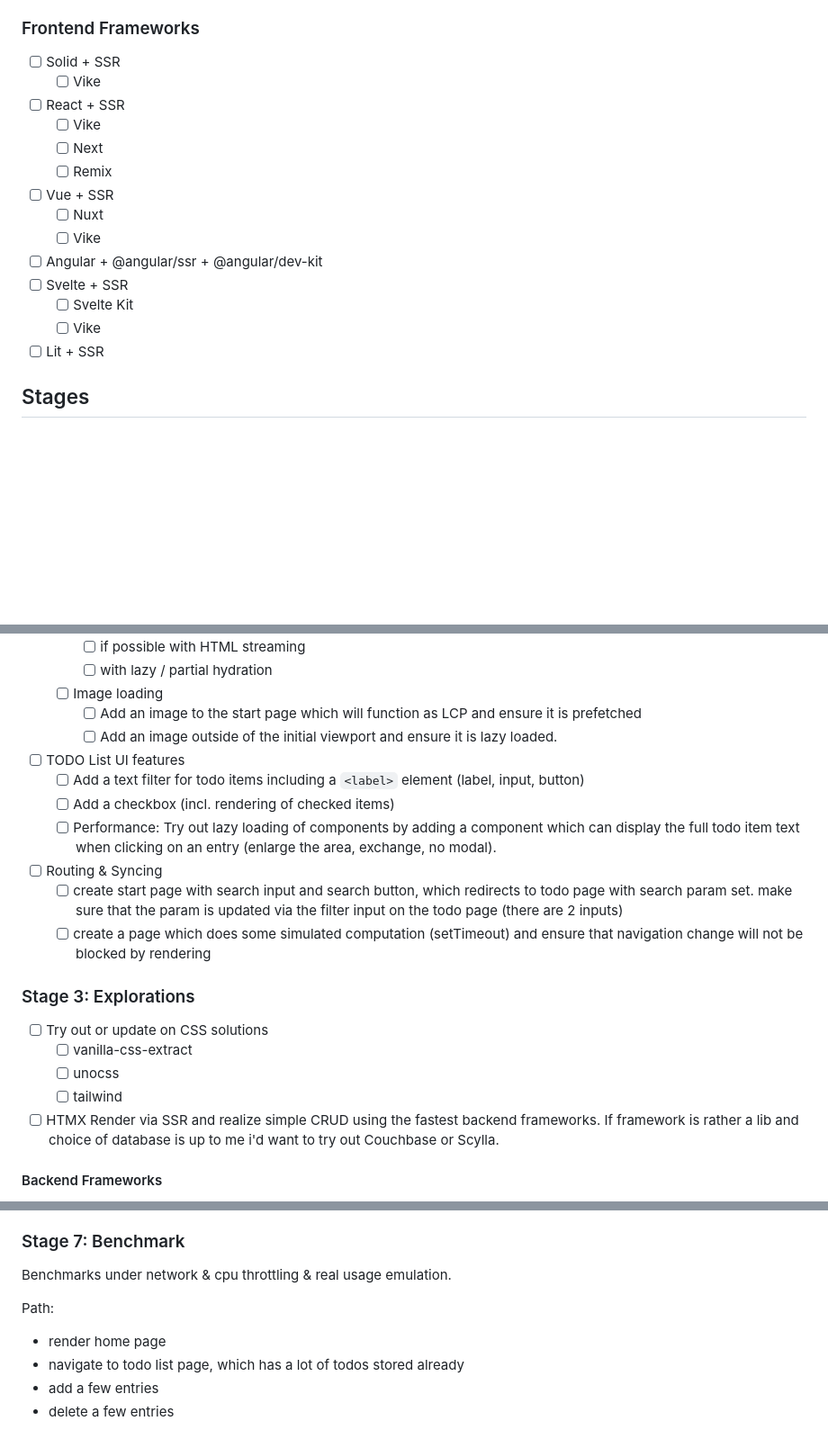
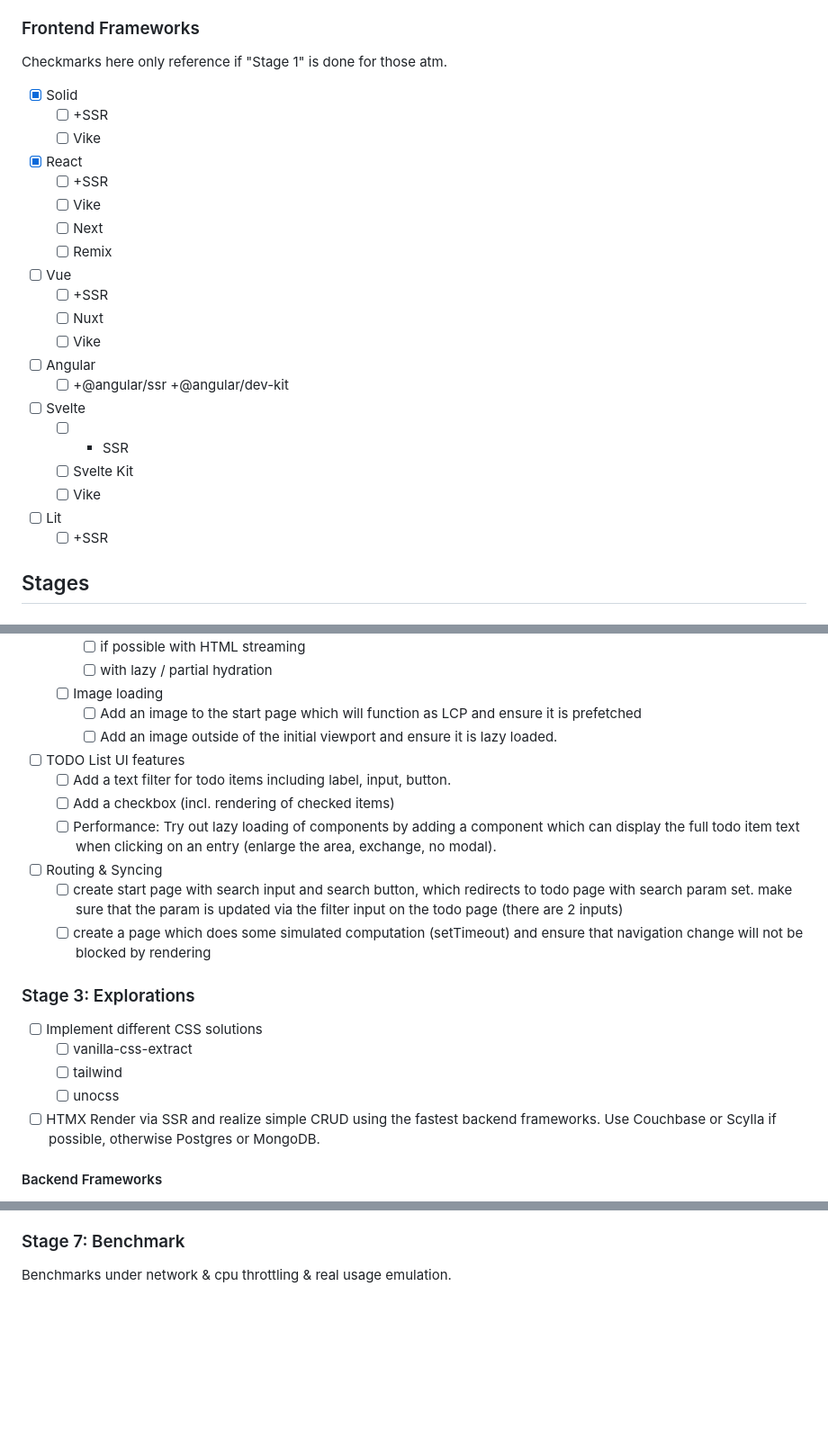
Before and after one commit to cartok/frameworks, a Markdown page: README.md, 3 parts joined by grey strips. Shown at 90% size. GitHub-like rendering; blank space fills up the shorter version.

Commit message:
update plans

```diff
--- a/README.md
+++ b/README.md
@@ -56,20 +56,28 @@ The Framework selection was made checking trends via influencers like Theo and P
 
 ### Frontend Frameworks
 
-- [ ] Solid + SSR
+Checkmarks here only reference if "Stage 1" is done for those atm.
+
+- [x] Solid
+  - [ ] +SSR
   - [ ] Vike
-- [ ] React + SSR
+- [x] React
+  - [ ] +SSR
   - [ ] Vike
   - [ ] Next
   - [ ] Remix
-- [ ] Vue + SSR
+- [ ] Vue
+  - [ ] +SSR
   - [ ] Nuxt
   - [ ] Vike
-- [ ] Angular + @angular/ssr + @angular/dev-kit
-- [ ] Svelte + SSR
+- [ ] Angular
+  - [ ] +@angular/ssr +@angular/dev-kit
+- [ ] Svelte
+  - [ ] - SSR
   - [ ] Svelte Kit
   - [ ] Vike
-- [ ] Lit + SSR
+- [ ] Lit
+  - [ ] +SSR
 
 ## Stages
 
@@ -95,7 +103,7 @@ _No need to implement every framework from in order to work on Stage 2 and 3._
     - [ ] Add an image to the start page which will function as LCP and ensure it is prefetched
     - [ ] Add an image outside of the initial viewport and ensure it is lazy loaded.
 - [ ] TODO List UI features
-  - [ ] Add a text filter for todo items including a `<label>` element (label, input, button)
+  - [ ] Add a text filter for todo items including label, input, button.
   - [ ] Add a checkbox (incl. rendering of checked items)
   - [ ] Performance: Try out lazy loading of components by adding a component which can display the full todo item text when clicking on an entry (enlarge the area, exchange, no modal).
 - [ ] Routing & Syncing
@@ -104,13 +112,12 @@ _No need to implement every framework from in order to work on Stage 2 and 3._
 
 ### Stage 3: Explorations
 
-- [ ] Try out or update on CSS solutions
+- [ ] Implement different CSS solutions
   - [ ] vanilla-css-extract
+  - [ ] tailwind
   - [ ] unocss
-  - [ ] tailwind
 - [ ] HTMX
-      Render via SSR and realize simple CRUD using the fastest backend frameworks.
-      If framework is rather a lib and choice of database is up to me i'd want to try out Couchbase or Scylla.
+      Render via SSR and realize simple CRUD using the fastest backend frameworks. Use Couchbase or Scylla if possible, otherwise Postgres or MongoDB.
 
 #### Backend Frameworks
 
@@ -150,10 +157,3 @@ _I did not check on template libraries for those frameworks yet._
 ### Stage 7: Benchmark
 
 Benchmarks under network & cpu throttling & real usage emulation.
-
-Path:
-
-- render home page
-- navigate to todo list page, which has a lot of todos stored already
-- add a few entries
-- delete a few entries
```
